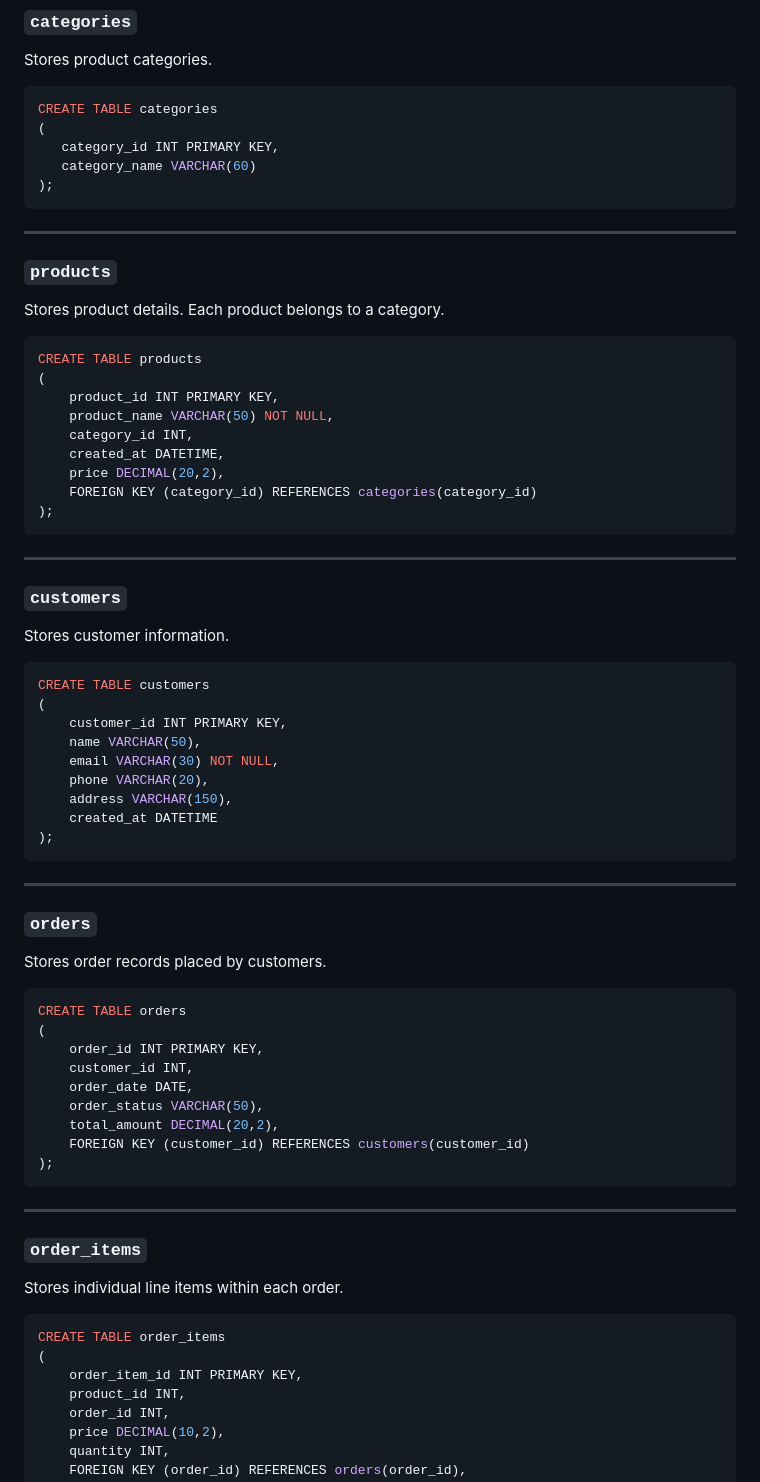
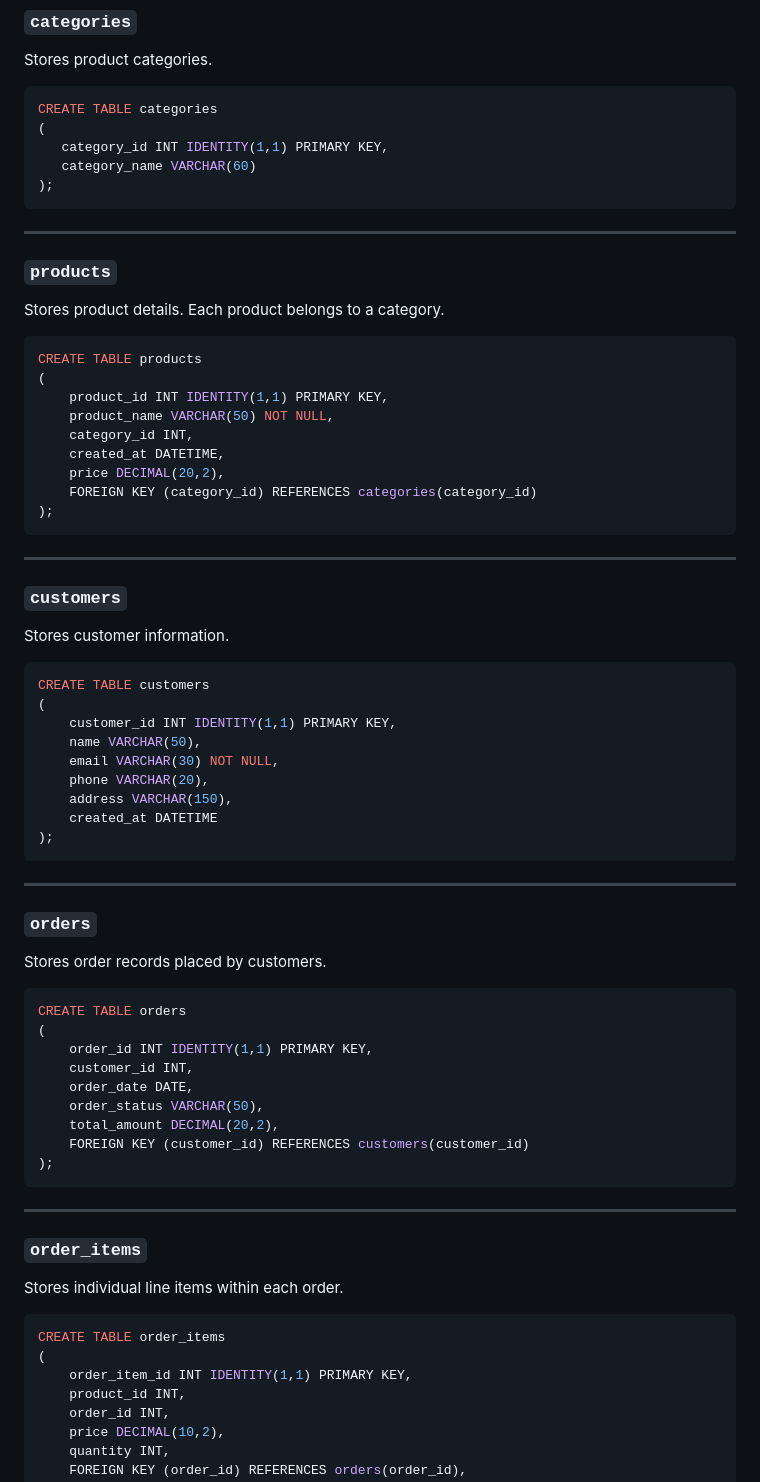
Before and after one commit to Dinesh393/E-Commerce-Database, a Markdown page: README.md, the part around one of its changes. GitHub-like rendering.

````diff
--- a/README.md
+++ b/README.md
@@ -21,7 +21,7 @@ Stores product categories.
 ```sql
 CREATE TABLE categories
 (
-   category_id INT PRIMARY KEY,
+   category_id INT IDENTITY(1,1) PRIMARY KEY,
    category_name VARCHAR(60)
 );
 ```
@@ -34,12 +34,12 @@ Stores product details. Each product belongs to a category.
 ```sql
 CREATE TABLE products
 (
-    product_id INT PRIMARY KEY,
-	product_name VARCHAR(50) NOT NULL,
-	category_id INT,
-	created_at DATETIME,
-	price DECIMAL(20,2),
-	FOREIGN KEY (category_id) REFERENCES categories(category_id)
+    product_id INT IDENTITY(1,1) PRIMARY KEY,
+    product_name VARCHAR(50) NOT NULL,
+    category_id INT,
+    created_at DATETIME,
+    price DECIMAL(20,2),
+    FOREIGN KEY (category_id) REFERENCES categories(category_id)
 );
 ```
 
@@ -51,7 +51,7 @@ Stores customer information.
 ```sql
 CREATE TABLE customers
 (
-    customer_id INT PRIMARY KEY,
+    customer_id INT IDENTITY(1,1) PRIMARY KEY,
     name VARCHAR(50),
     email VARCHAR(30) NOT NULL,
     phone VARCHAR(20),
@@ -68,7 +68,7 @@ Stores order records placed by customers.
 ```sql
 CREATE TABLE orders
 (
-    order_id INT PRIMARY KEY,
+    order_id INT IDENTITY(1,1) PRIMARY KEY,
     customer_id INT,
     order_date DATE,
     order_status VARCHAR(50),
@@ -85,7 +85,7 @@ Stores individual line items within each order.
 ```sql
 CREATE TABLE order_items
 (
-    order_item_id INT PRIMARY KEY,
+    order_item_id INT IDENTITY(1,1) PRIMARY KEY,
     product_id INT,
     order_id INT,
     price DECIMAL(10,2),
````
Also changed, not shown: other parts of README.md (+80 -9 lines).
